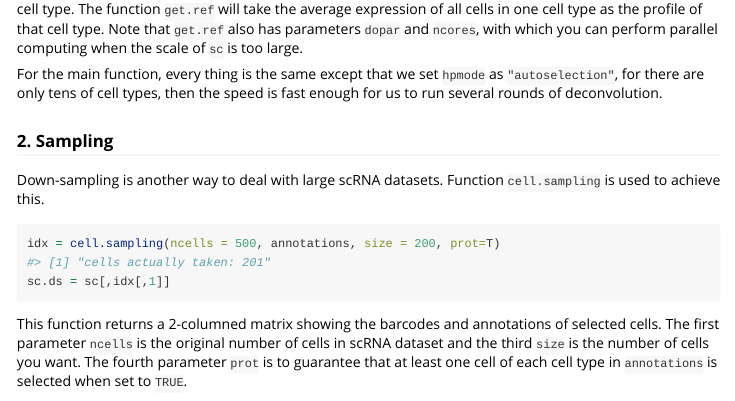
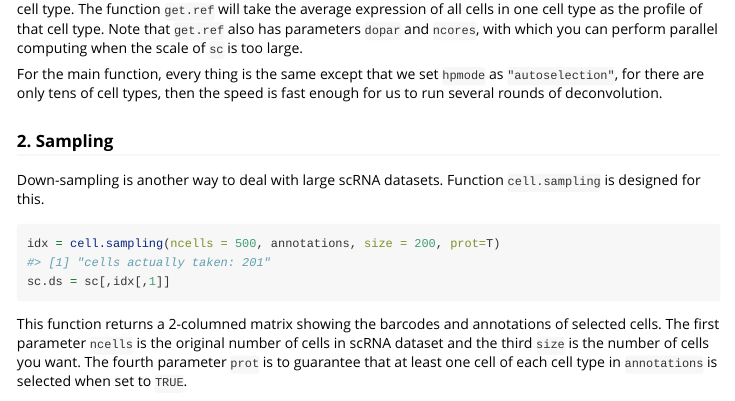
Before and after one commit to ZxZhou4150/Redeconve, an R Markdown document (vignettes/Redeconve.Rmd): the page in a window 1100 px wide, from 3970 px down. Rendered offline with R 4.5, knitr and Pandoc, with nearby package versions; code that draws random numbers runs with fixed seeds of ours; some code elsewhere in the file could not run offline.

Commit message:
Update Redeconve.Rmd

````diff
--- a/vignettes/Redeconve.Rmd
+++ b/vignettes/Redeconve.Rmd
@@ -150,7 +150,7 @@ For the main function, every thing is the same except that we set `hpmode` as `"
 
 ### 2. Sampling
 
-Down-sampling is another way to deal with large scRNA datasets. Function `cell.sampling` is used to achieve this.
+Down-sampling is another way to deal with large scRNA datasets. Function `cell.sampling` is designed for this.
 
 ```{r}
 idx = cell.sampling(ncells = 500, annotations, size = 200, prot=T)
````
